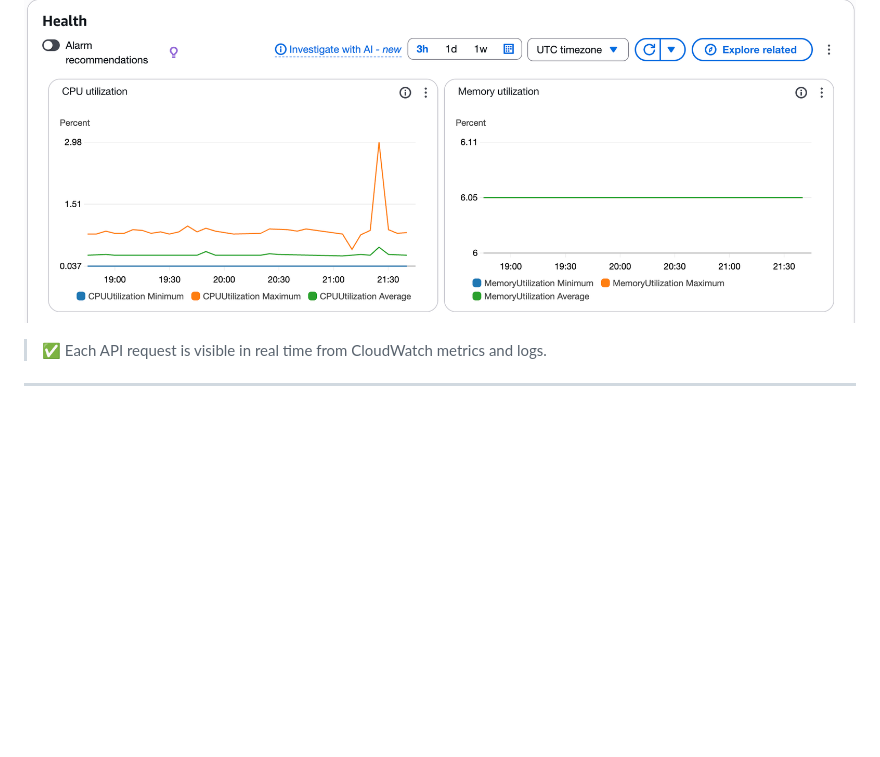
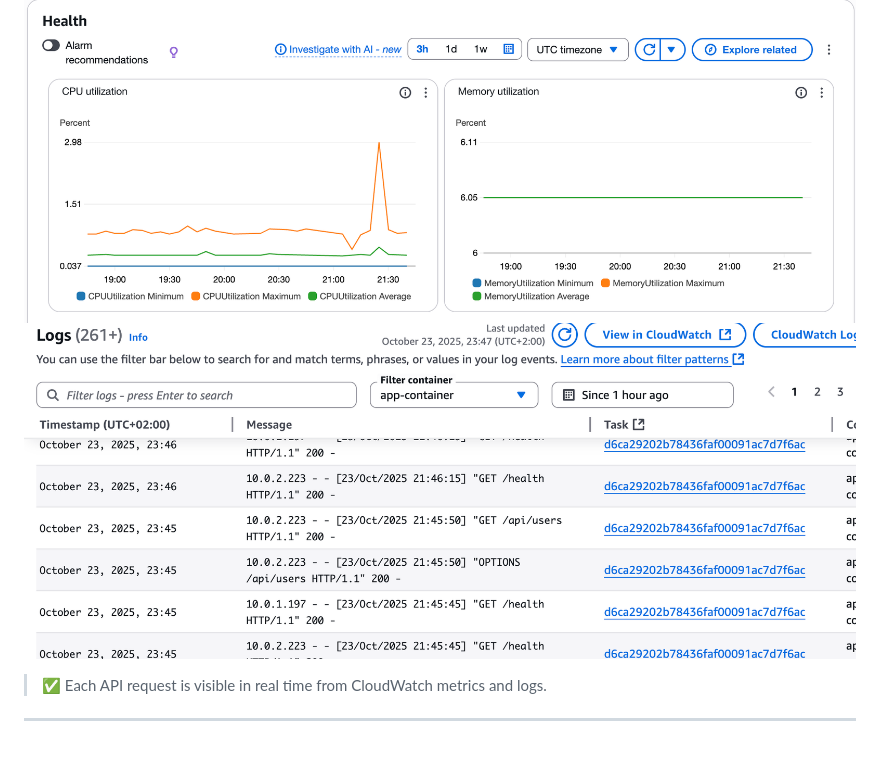
Before and after one commit to lamine93/aws-three-thier-app, a Markdown page: README.md, the part around the change. Drawn GitHub-style; blank space fills up the shorter version.

Commit message:
Add CloudWatch image to README
Added an additional CloudWatch image for better visualization.

```diff
--- a/README.md
+++ b/README.md
@@ -145,6 +145,8 @@ The API exposes simple routes for listing and adding users.
 All ECS task logs are centralized in **CloudWatch Logs** for debugging and observability.
 
 ![CloudWatch Logs](./resources/images/cloudwatch-logs.png)
+![CloudWatch Logs](./resources/images/cloudwatch.png)
+
 > ✅ Each API request is visible in real time from CloudWatch metrics and logs.
 
 ---
```
